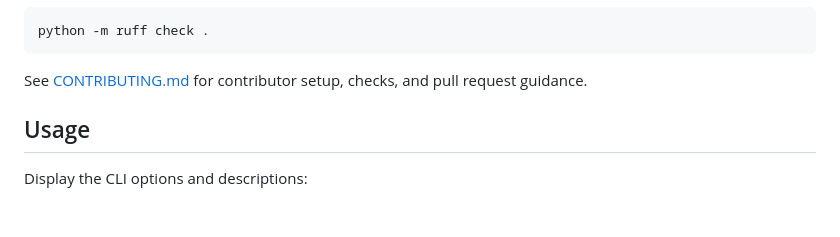
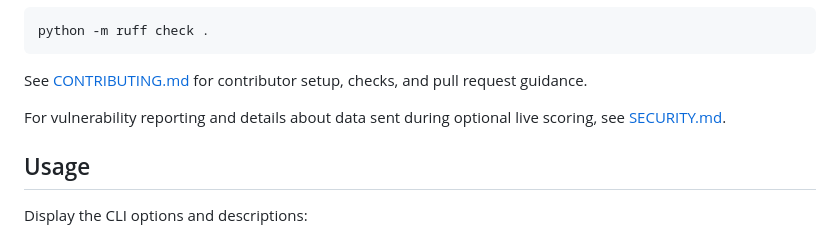
Before and after one commit to justindobbs/reflex-code-search, a Markdown page: README.md, the part around the change. Drawn GitHub-style; blank space fills up the shorter version.

Commit message:
add SECURITY.md with vulnerability reporting and data handling guidance, link from README

```diff
--- a/README.md
+++ b/README.md
@@ -81,6 +81,9 @@ python -m ruff check .
 
 See [CONTRIBUTING.md](CONTRIBUTING.md) for contributor setup, checks, and pull
 request guidance.
+
+For vulnerability reporting and details about data sent during optional live
+scoring, see [SECURITY.md](SECURITY.md).
 
 ## Usage
 
```
Also changed, not shown: SECURITY.md (added, +32 -0 lines).
